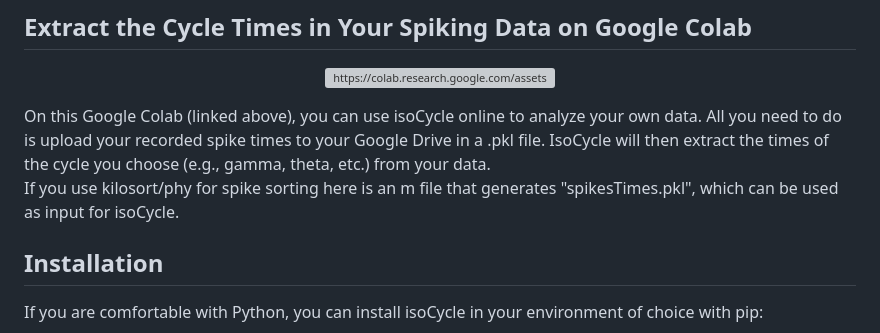
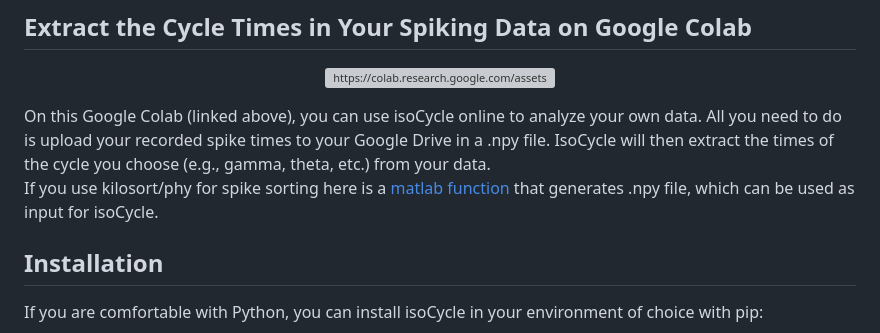
Before and after one commit to esiabri/isoCycle, a Markdown page: README.md, the part around the change. GitHub-like rendering; grey boxes are pictures that could not be loaded.

```diff
--- a/README.md
+++ b/README.md
@@ -19,8 +19,8 @@ You can run the demo on Google Colab <a class="new-tab-link" href="https://colab
   <img alt="https://colab.research.google.com/assets/colab-badge.svg" src="https://colab.research.google.com/assets/colab-badge.svg" align="center" style="pointer-events: auto;" width="250px"/>
 </a>
 
-On this Google Colab (linked above), you can use isoCycle online to analyze your own data. All you need to do is upload your recorded spike times to your Google Drive in a .pkl file. IsoCycle will then extract the times of the cycle you choose (e.g., gamma, theta, etc.) from your data.
-<br>If you use kilosort/phy for spike sorting here is an m file that generates "spikesTimes.pkl", which can be used as input for isoCycle.
+On this Google Colab (linked above), you can use isoCycle online to analyze your own data. All you need to do is upload your recorded spike times to your Google Drive in a .npy file. IsoCycle will then extract the times of the cycle you choose (e.g., gamma, theta, etc.) from your data.
+<br>If you use kilosort/phy for spike sorting here is a [matlab function](https://github.com/esiabri/isoCycle/blob/main/isoCycle/files/isoCycleInput_build.m) that generates .npy file, which can be used as input for isoCycle.</p>
 
 ## Installation
 <p>
```
